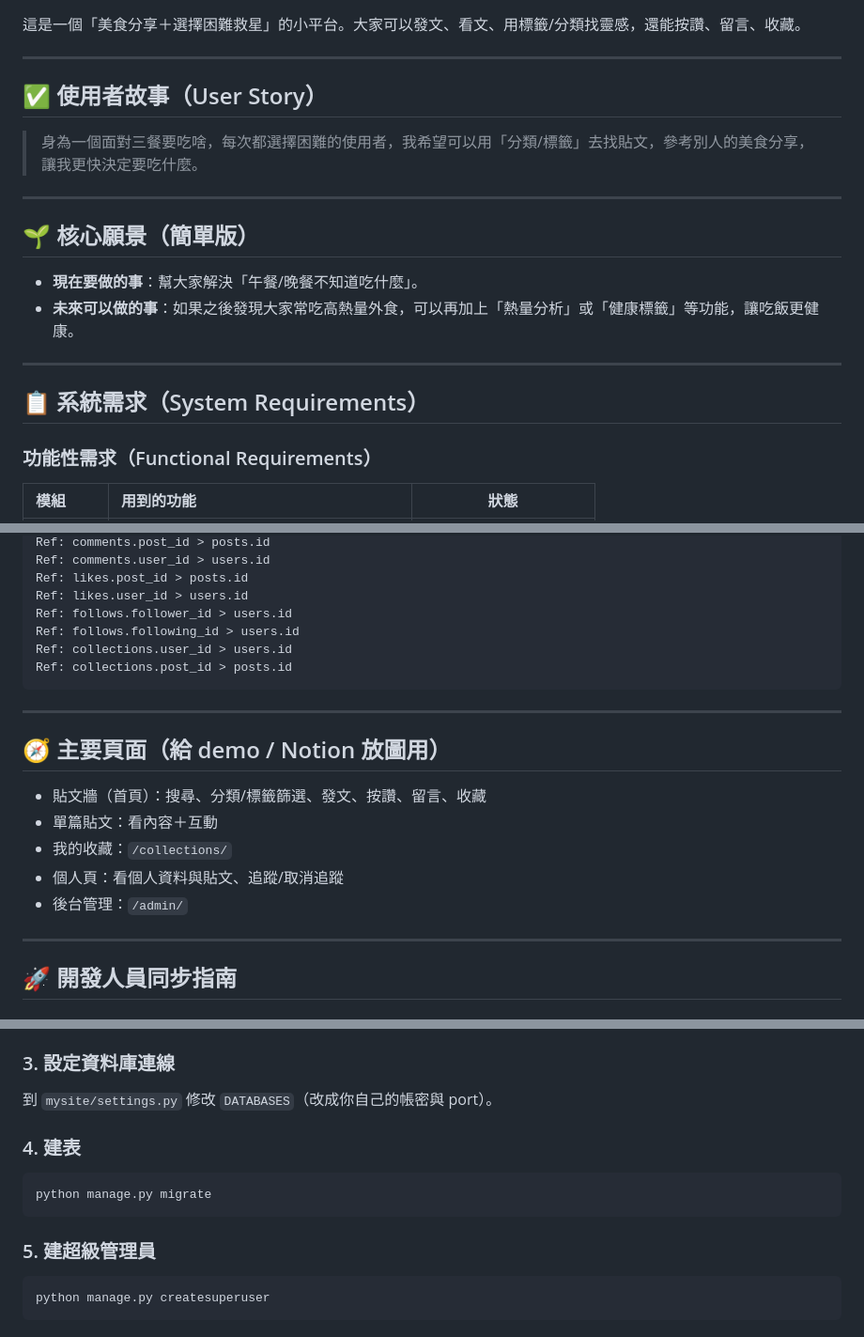
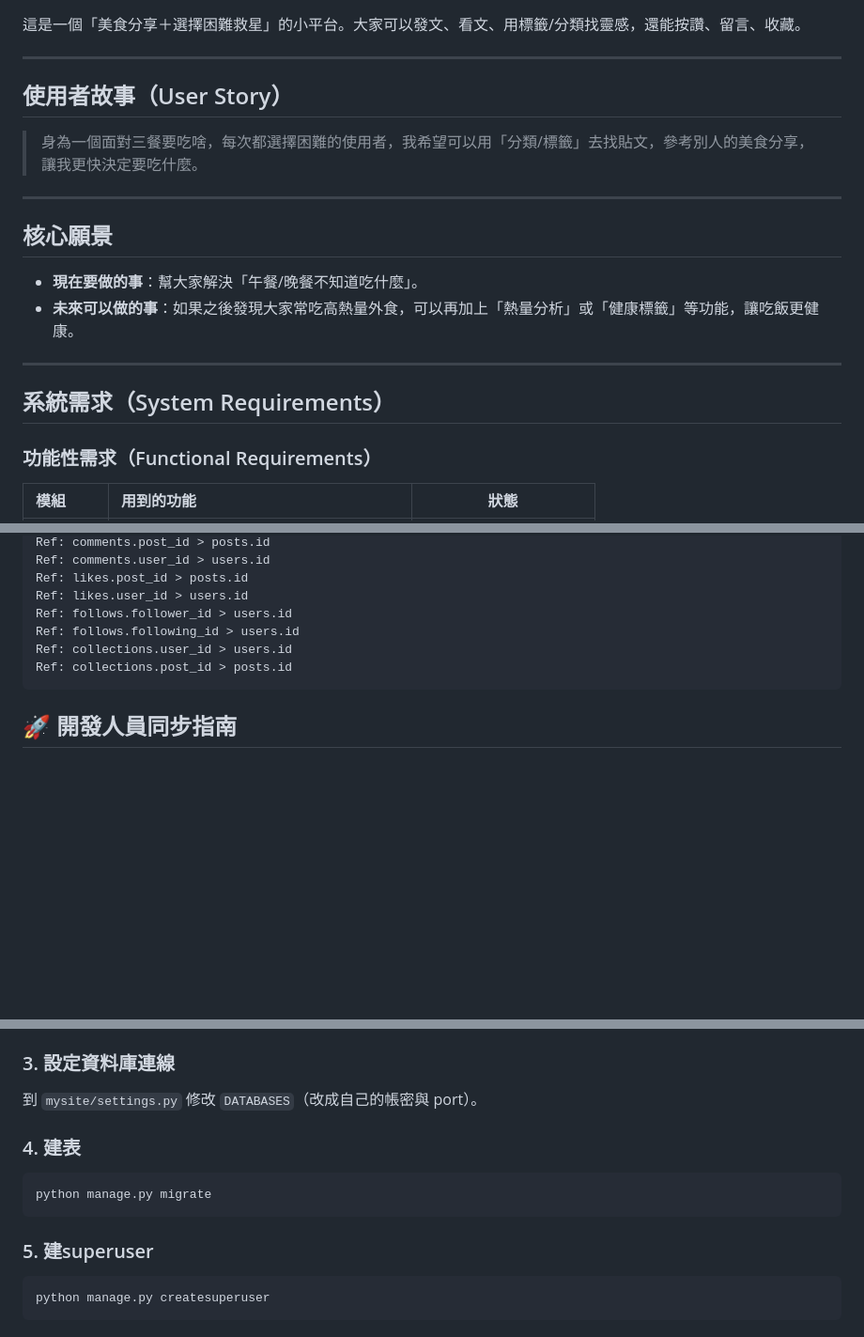
Before and after one commit to yuyu950708/djangotutorial, a Markdown page: README.md, 3 parts joined by grey strips. Shown at 94% size. Rendered like a GitHub page; blank space fills up the shorter version.

````diff
--- a/README.md
+++ b/README.md
@@ -4,20 +4,20 @@
 
 ---
 
-## ✅ 使用者故事（User Story）
+## 使用者故事（User Story）
 
 > 身為一個面對三餐要吃啥，每次都選擇困難的使用者，我希望可以用「分類/標籤」去找貼文，參考別人的美食分享，讓我更快決定要吃什麼。
 
 ---
 
-## 🌱 核心願景（簡單版）
+## 核心願景
 
 - **現在要做的事**：幫大家解決「午餐/晚餐不知道吃什麼」。
 - **未來可以做的事**：如果之後發現大家常吃高熱量外食，可以再加上「熱量分析」或「健康標籤」等功能，讓吃飯更健康。
 
 ---
 
-## 📋 系統需求（System Requirements）
+## 系統需求（System Requirements）
 
 ### 功能性需求（Functional Requirements）
 
@@ -204,18 +140,6 @@ Ref: collections.user_id > users.id
 Ref: collections.post_id > posts.id
 ```
 
----
-
-## 🧭 主要頁面（給 demo / Notion 放圖用）
-
-- 貼文牆（首頁）：搜尋、分類/標籤篩選、發文、按讚、留言、收藏
-- 單篇貼文：看內容＋互動
-- 我的收藏：`/collections/`
-- 個人頁：看個人資料與貼文、追蹤/取消追蹤
-- 後台管理：`/admin/`
-
----
-
 ## 🚀 開發人員同步指南
 
 ### 1. 安裝套件
@@ -231,7 +155,7 @@ pip install -r requirements.txt
 
 ### 3. 設定資料庫連線
 
-到 `mysite/settings.py` 修改 `DATABASES`（改成你自己的帳密與 port）。
+到 `mysite/settings.py` 修改 `DATABASES`（改成自己的帳密與 port）。
 
 ### 4. 建表
 
@@ -239,7 +163,7 @@ pip install -r requirements.txt
 python manage.py migrate
 ```
 
-### 5. 建超級管理員
+### 5. 建superuser
 
 ```powershell
 python manage.py createsuperuser
````
Also changed, not shown: other parts of README.md (+2 -66 lines).
